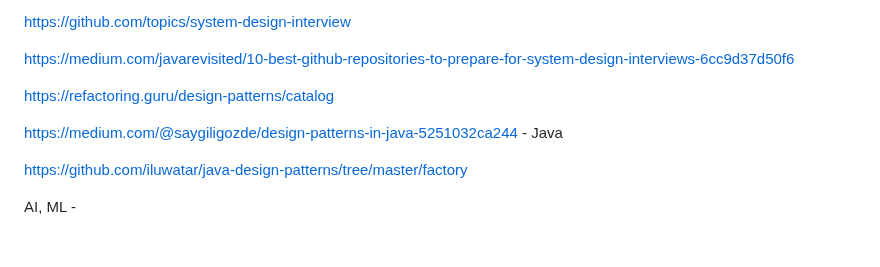
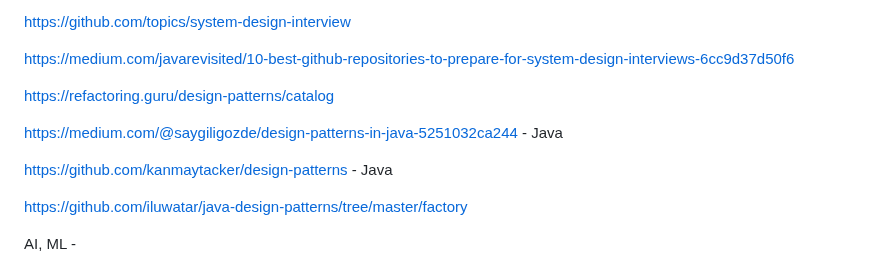
Before and after one commit to rudraabhilash/Photographic_Quantification, a Markdown page: README.md, the part around the change. Rendered like a GitHub page; blank space fills up the shorter version.

```diff
--- a/README.md
+++ b/README.md
@@ -141,6 +141,8 @@ https://refactoring.guru/design-patterns/catalog
 
 https://medium.com/@saygiligozde/design-patterns-in-java-5251032ca244 - Java
 
+https://github.com/kanmaytacker/design-patterns - Java
+
 https://github.com/iluwatar/java-design-patterns/tree/master/factory
 
 AI, ML -
```
